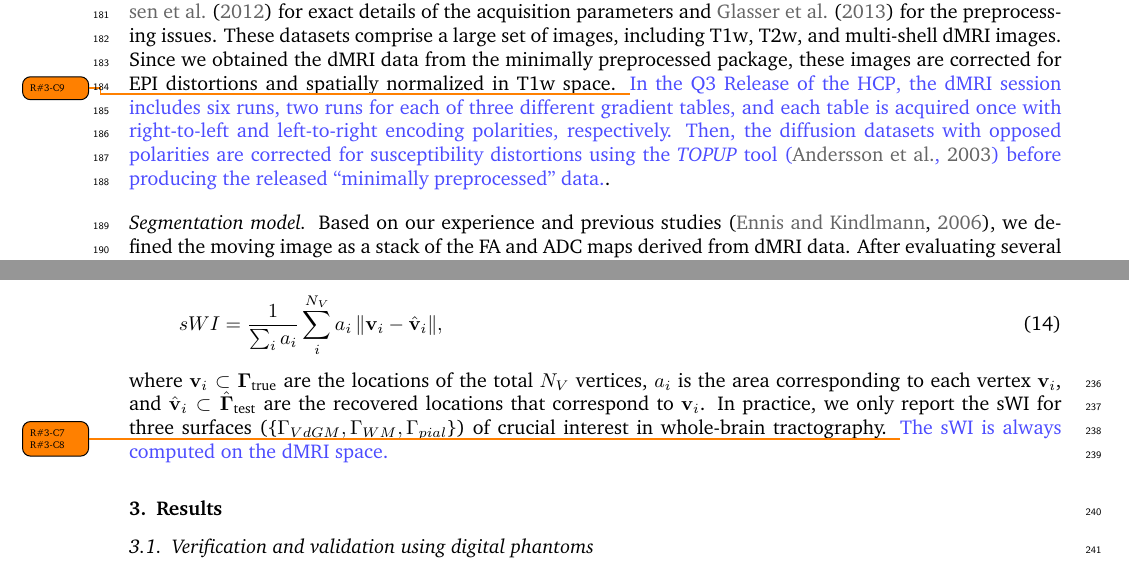
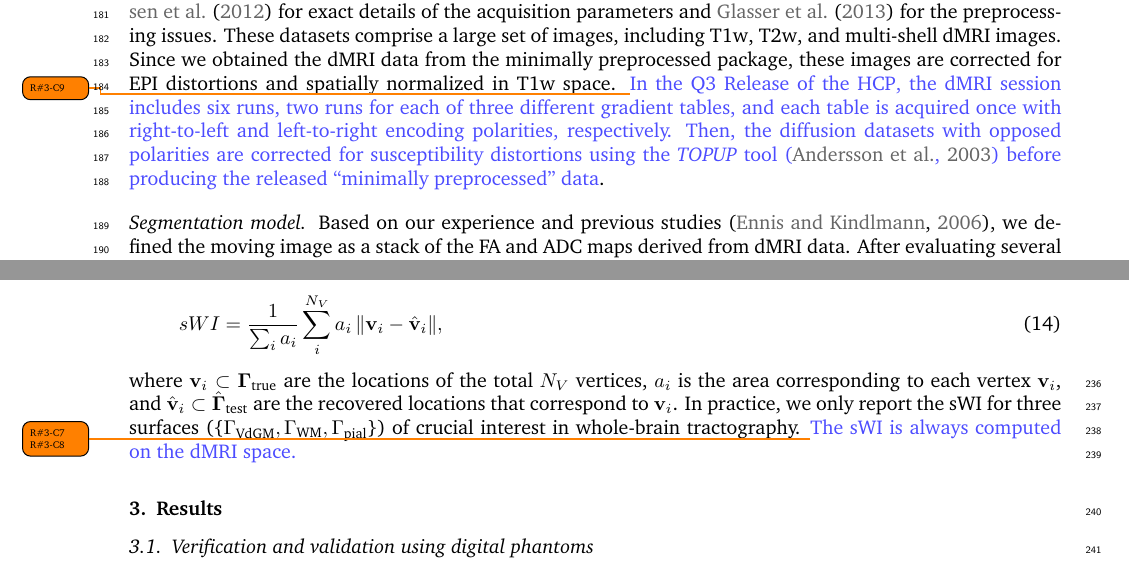
Before and after one commit to oesteban/RegSeg-NeuroImage2016, a LaTeX paper (2015-NeuroImage/00-main.tex, which reads 2015-NeuroImage/04-methods.tex): two parts of pages 8 and 9 of 21, joined at a grey line, cut so that both start at the same text. Compiled offline with pdfLaTeX.

Commit message:
minor fixes

```diff
--- a/2015-NeuroImage/04-methods.tex
+++ b/2015-NeuroImage/04-methods.tex
@@ -394,7 +394,7 @@ Since we obtained the \gls*{dmri} data from the minimally preprocessed package,
   once with right-to-left and left-to-right encoding polarities, respectively.
 Then, the diffusion datasets with opposed polarities are corrected for susceptibility
   distortions using the \emph{TOPUP} tool \citep{andersson_how_2003}
-  before producing the released ``minimally preprocessed'' data.}.
+  before producing the released ``minimally preprocessed'' data}.
 
 \paragraph*{Segmentation model}
 Based on our experience % \citep{esteban_brain_2012}
@@ -501,7 +501,7 @@ Distortion only occurs along the \gls*{pe} axis of the image, so we computed the
   $a_i$ is the area corresponding to each vertex $\vec{v}_i$,
   and $\hat{\vec{v}}_i \subset \hat{\gammaset}_\text{test}$ are the recovered locations
   that correspond to $\vec{v}_i$.
-In practice, we only report the \gls*{swindex} for three surfaces (\{$\Gamma_{VdGM}, \Gamma_{WM}, \Gamma_{pial}$\})
+In practice, we only report the \gls*{swindex} for three surfaces (\{$\Gamma_\text{VdGM}, \Gamma_\text{WM}, \Gamma_\text{pial}$\})
   of crucial interest in whole-brain tractography.
 \revcomment[R\#3-C7\\R\#3-C8]{%
 The \gls*{swindex} is always computed on the \gls*{dmri} space.}
```
Also changed, not shown: 2015-NeuroImage/05-results.tex (+3 -3 lines).
